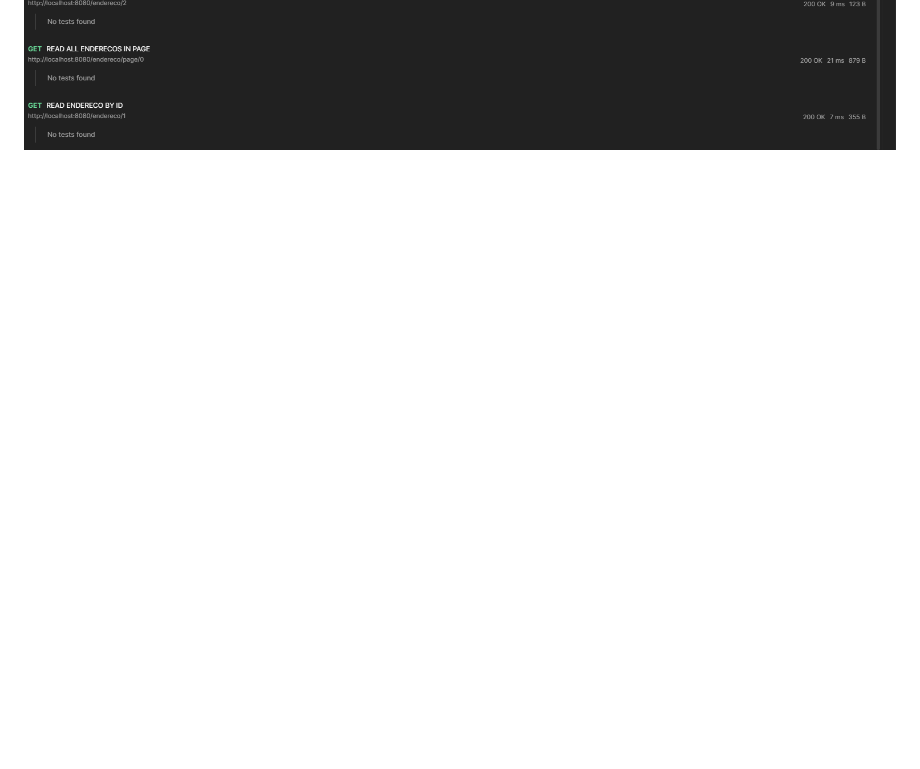
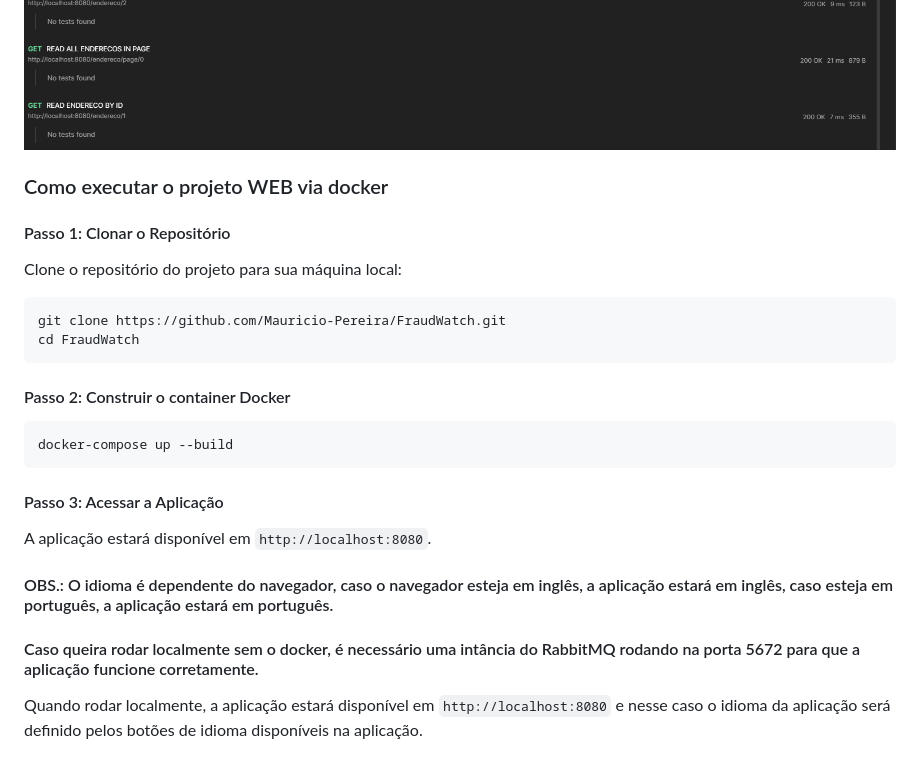
Before and after one commit to Mauricio-Pereira/FraudWatch-Java, a Markdown page: README.md, the part around the change. Drawn GitHub-style; blank space fills up the shorter version.

````diff
--- a/README.md
+++ b/README.md
@@ -371,3 +371,24 @@ endpoints da API conforme descrito anteriormente no `README.md`.
 ##### Imagens do Postman
 ![Postman](/documentation/POSTMAN_RUN_PT1.png)
 ![Postman](/documentation/POSTMAN_RUN_PT2.png)
+
+
+### Como executar o projeto WEB via docker
+#### Passo 1: Clonar o Repositório
+Clone o repositório do projeto para sua máquina local:
+```sh
+git clone https://github.com/Mauricio-Pereira/FraudWatch.git
+cd FraudWatch
+```
+
+#### Passo 2: Construir o container Docker
+```sh
+docker-compose up --build
+```
+
+#### Passo 3: Acessar a Aplicação
+A aplicação estará disponível em `http://localhost:8080`.
+
+#### OBS.: O idioma é dependente do navegador, caso o navegador esteja em inglês, a aplicação estará em inglês, caso esteja em português, a aplicação estará em português.
+#### Caso queira rodar localmente sem o docker, é necessário uma intância do RabbitMQ rodando na porta 5672 para que a aplicação funcione corretamente.
+Quando rodar localmente, a aplicação estará disponível em `http://localhost:8080` e nesse caso o idioma da aplicação será definido pelos botões de idioma disponíveis na aplicação.
````
